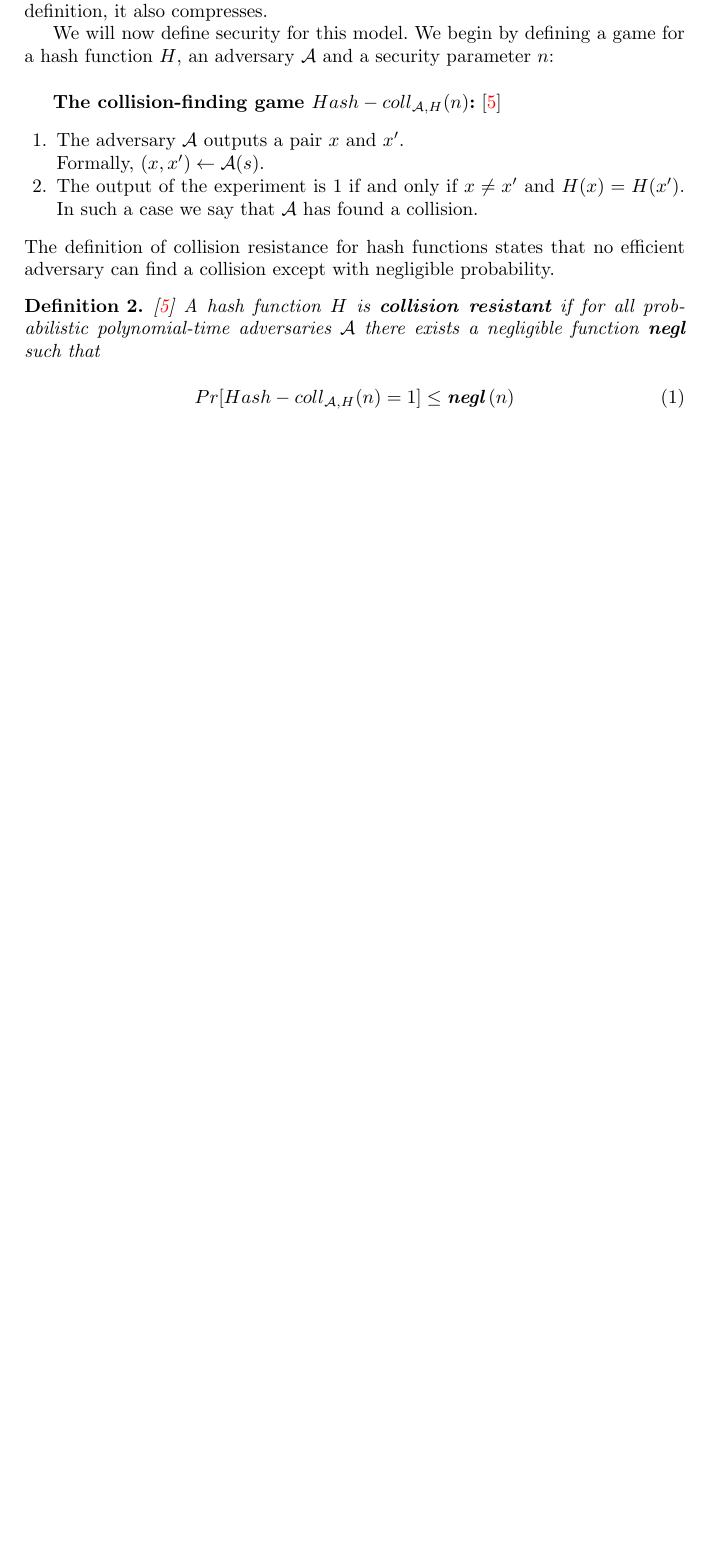
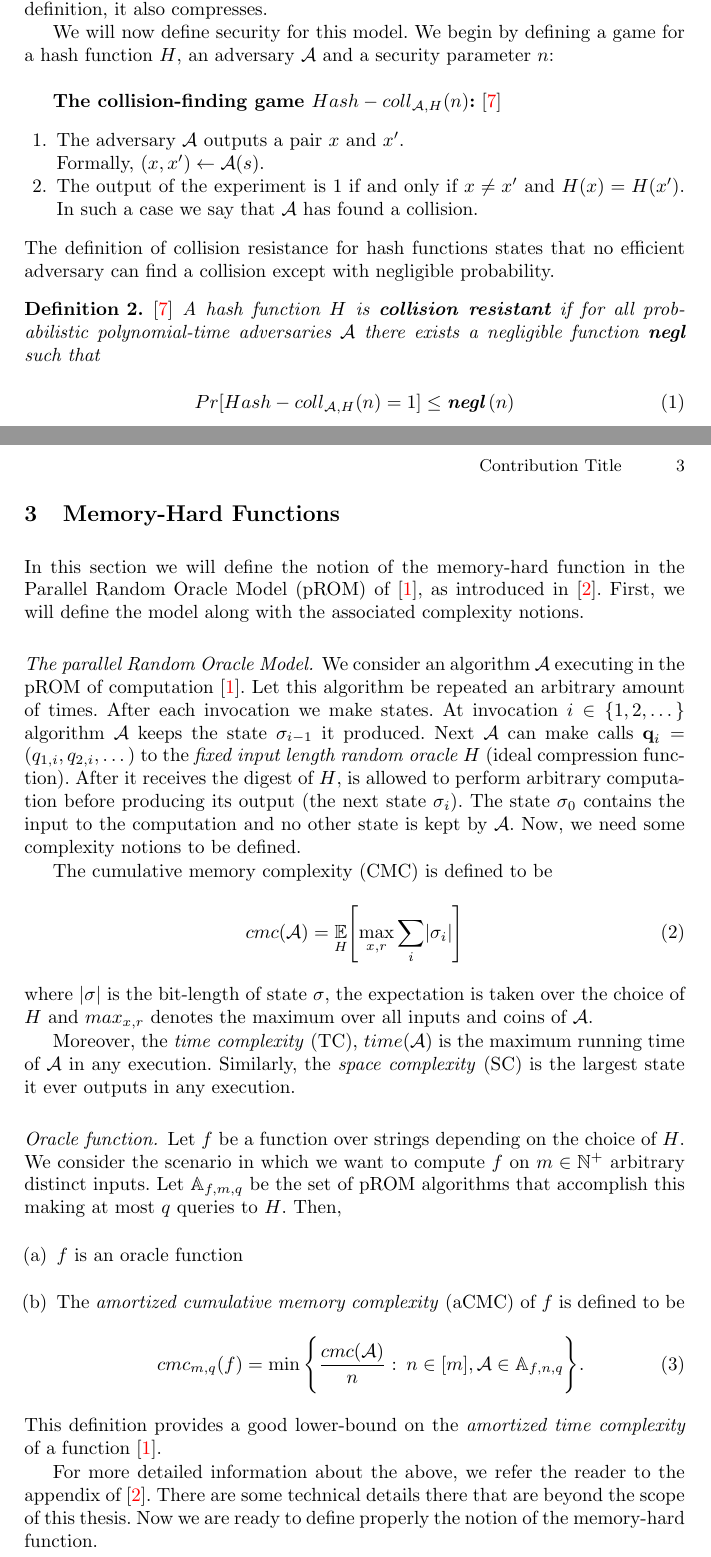
Before and after one commit to orestkon/Thesis, a LaTeX thesis (thesis.tex, which reads Chapters/Preliminaries.tex, preamble.tex): part of page 5 of 16 before the commit and two parts of pages 5 and 6 of 18 after it, the two joined at a grey line, cut so that both start at the same text, the shorter picture padded with empty space. Compiled offline with pdfLaTeX.

Commit message:
Memory-hardness definition.

```diff
--- a/Chapters/Preliminaries.tex
+++ b/Chapters/Preliminaries.tex
@@ -44,4 +44,32 @@ The definition of collision resistance for hash functions states that no efficie
 \end{equation}
 \end{definition}
 %
-%% Memory-hardness
+\section{Memory-Hard Functions}
+In this section we will define the notion of the memory-hard function in the Parallel Random Oracle Model (pROM) of \cite{Alwen:2015:HPC:2746539.2746622}, as introduced in \cite{cryptoeprint:2016:875}. First, we will define the model along with the associated complexity notions.
+
+\paragraph{The parallel Random Oracle Model.} We consider an algorithm $\mathcal{A}$ executing in the pROM of computation \cite{Alwen:2015:HPC:2746539.2746622}. Let this algorithm be repeated an arbitrary amount of times. After each invocation we make states. At invocation $i \in \{ 1,2, \dots \}$ algorithm $\mathcal{A}$ keeps the state $\sigma_{i-1}$ it produced. Next $\mathcal{A}$ can make calls $\textbf{q}_i = (q_{1,i}, q_{2,i}, \dots)$
+to the \textit{fixed input length random oracle $H$} (ideal compression function). After it receives the digest of $H$, is allowed to perform arbitrary computation before producing its output (the next state $\sigma_i$). The state $\sigma_0$ contains the input to the computation and no other state is kept by $\mathcal{A}$. Now, we need some complexity notions to be defined.
+
+The cumulative memory complexity (CMC) is defined to be
+\begin{equation}
+    cmc(\mathcal{A}) = \underset{H}{\mathbb{E}} \Bigg{[} \underset{x,r}{\max} \sum_{i} \lvert \sigma_i \rvert \Bigg{]}
+\end{equation}
+where $\lvert \sigma \rvert$ is the bit-length of state $\sigma$, the expectation is taken over the choice of $H$ and $max_{x,r}$ denotes the maximum over all inputs and coins of $\mathcal{A}$.
+
+Moreover, the \textit{time complexity} (TC), $time(\mathcal{A})$ is the maximum running time of $\mathcal{A}$ in any execution. Similarly, the \textit{space complexity} (SC) is the largest state it ever outputs in any execution.
+
+\paragraph{Oracle function.} Let $f$ be a function over strings depending on the choice of $H$. We consider the scenario in which we want to compute $f$ on $m \in \mathbb{N}^{+}$ arbitrary distinct inputs.
+Let $\mathbb{A}_{f,m,q}$ be the set of pROM algorithms that accomplish this making at most $q$ queries to
+$H$. Then,
+
+\begin{enumerate}[label=(\alph*)]
+  \item $f$ is an oracle function \\
+
+  \item The \textit{amortized cumulative memory complexity} (aCMC) of $f$ is defined to be
+  \begin{equation}
+      cmc_{m,q}(f) = \min \Bigg{\{} \frac{cmc(\mathcal{A})}{n} : \: n \in [m], \mathcal{A} \in \mathbb{A}_{f,n,q} \Bigg{\}}.
+  \end{equation}
+\end{enumerate}
+This definition provides a good lower-bound on the \textit{amortized time complexity} of a function \cite{Alwen:2015:HPC:2746539.2746622}.
+
+For more detailed information about the above, we refer the reader to the appendix of \cite{cryptoeprint:2016:875}. There are some technical details there that are beyond the scope of this thesis. Now we are ready to define properly the notion of the memory-hard function.
@@ -47,0 +81 @@ The definition of collision resistance for hash functions states that no efficie
+\begin{align*}
--- a/preamble.tex
+++ b/preamble.tex
@@ -5,6 +5,8 @@
 \usepackage{bookmark}
 \usepackage{xpatch}
 \usepackage{xcolor}
+\usepackage{amssymb}
+\usepackage{enumitem}
 
 % If you use the hyperref package, please uncomment the following line
 % to display URLs in blue roman font according to Springer's eBook style:
--- a/thesis.tex
+++ b/thesis.tex
@@ -1,6 +1,9 @@
 % This is samplepaper.tex, a sample chapter demonstrating the
 % LLNCS macro package for Springer Computer Science proceedings;
 % Version 2.20 of 2017/10/04
+%
+\RequirePackage{amsmath} %% when preloaded the llncs can redefine
+%                        %% things without problems.
 %
 \documentclass[runningheads]{llncs}
 %
```
Also changed, not shown: Chapters/Preliminaries.tex (16 more changed lines).
